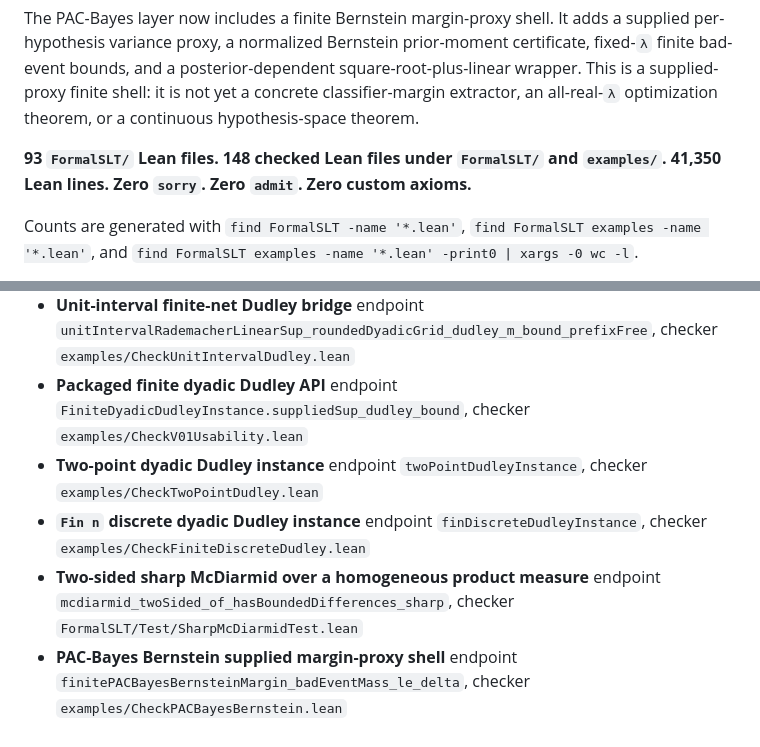
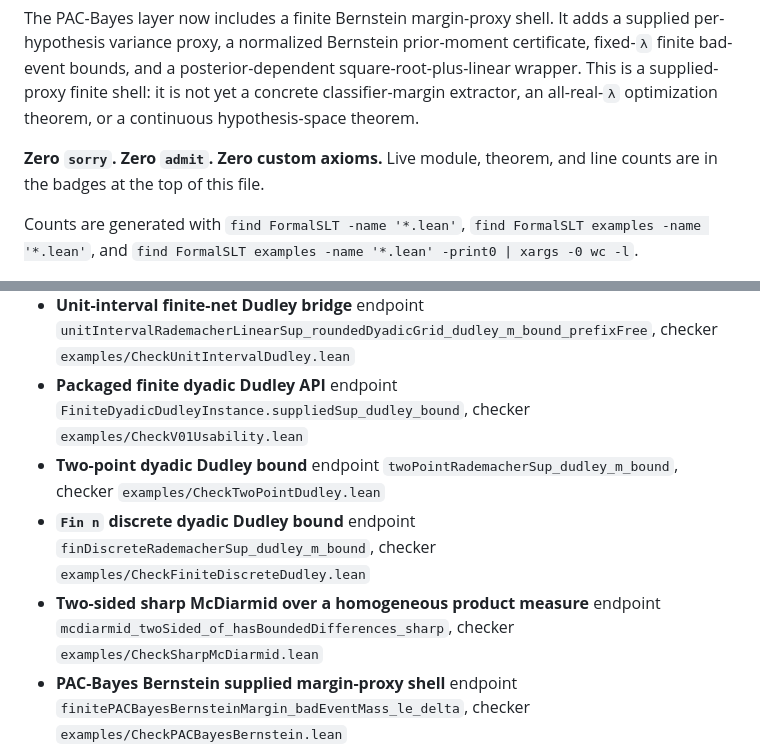
Before and after one commit to Robby955/FormalSLT, a Markdown page: README.md, 2 parts joined by grey strips. Drawn GitHub-style.

Commit message:
readme: correct checked-surface endpoints to the real bound theorems, fix the McDiarmid checker path, and delist stale hardcoded counts (badges are the source)

```diff
--- a/README.md
+++ b/README.md
@@ -62,8 +62,8 @@ posterior-dependent square-root-plus-linear wrapper. This is a supplied-proxy
 finite shell: it is not yet a concrete classifier-margin extractor, an
 all-real-`λ` optimization theorem, or a continuous hypothesis-space theorem.
 
-**93 `FormalSLT/` Lean files. 148 checked Lean files under `FormalSLT/` and
-`examples/`. 41,350 Lean lines. Zero `sorry`. Zero `admit`. Zero custom axioms.**
+**Zero `sorry`. Zero `admit`. Zero custom axioms.** Live module, theorem, and
+line counts are in the badges at the top of this file.
 
 Counts are generated with `find FormalSLT -name '*.lean'`, `find FormalSLT
 examples -name '*.lean'`, and `find FormalSLT examples -name '*.lean' -print0 |
@@ -85,12 +85,12 @@ Each surface has one machine-checked endpoint and a checker file you can run wit
   endpoint `unitIntervalRademacherLinearSup_roundedDyadicGrid_dudley_m_bound_prefixFree`, checker `examples/CheckUnitIntervalDudley.lean`
 - **Packaged finite dyadic Dudley API**
   endpoint `FiniteDyadicDudleyInstance.suppliedSup_dudley_bound`, checker `examples/CheckV01Usability.lean`
-- **Two-point dyadic Dudley instance**
-  endpoint `twoPointDudleyInstance`, checker `examples/CheckTwoPointDudley.lean`
-- **`Fin n` discrete dyadic Dudley instance**
-  endpoint `finDiscreteDudleyInstance`, checker `examples/CheckFiniteDiscreteDudley.lean`
+- **Two-point dyadic Dudley bound**
+  endpoint `twoPointRademacherSup_dudley_m_bound`, checker `examples/CheckTwoPointDudley.lean`
+- **`Fin n` discrete dyadic Dudley bound**
+  endpoint `finDiscreteRademacherSup_dudley_m_bound`, checker `examples/CheckFiniteDiscreteDudley.lean`
 - **Two-sided sharp McDiarmid over a homogeneous product measure**
-  endpoint `mcdiarmid_twoSided_of_hasBoundedDifferences_sharp`, checker `FormalSLT/Test/SharpMcDiarmidTest.lean`
+  endpoint `mcdiarmid_twoSided_of_hasBoundedDifferences_sharp`, checker `examples/CheckSharpMcDiarmid.lean`
 - **PAC-Bayes Bernstein supplied margin-proxy shell**
   endpoint `finitePACBayesBernsteinMargin_badEventMass_le_delta`, checker `examples/CheckPACBayesBernstein.lean`
 - **Finite Dudley entropy-integral endpoint**
```
